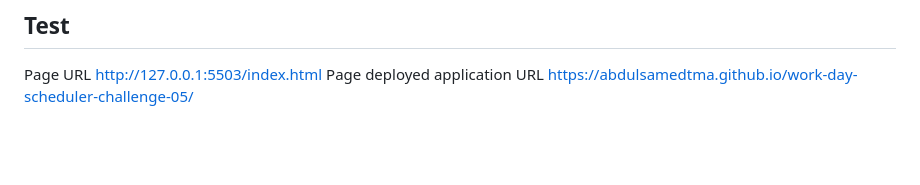
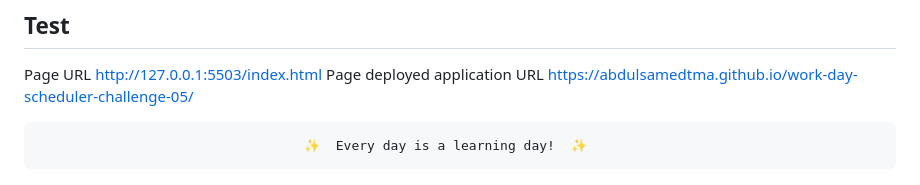
Before and after one commit to abdulsamedtma/work-day-scheduler-challenge-05, a Markdown page: README.md, the part around the change. Rendered like a GitHub page; blank space fills up the shorter version.

Commit message:
added my inspirational quote to the README file

```diff
--- a/README.md
+++ b/README.md
@@ -115,3 +115,5 @@ Contributions are always welcome! But please read the contribution guidelines fi
 
 ## Test
 Page URL http://127.0.0.1:5503/index.html    Page deployed application URL https://abdulsamedtma.github.io/work-day-scheduler-challenge-05/
+
+                                      ✨  Every day is a learning day!  ✨
```
